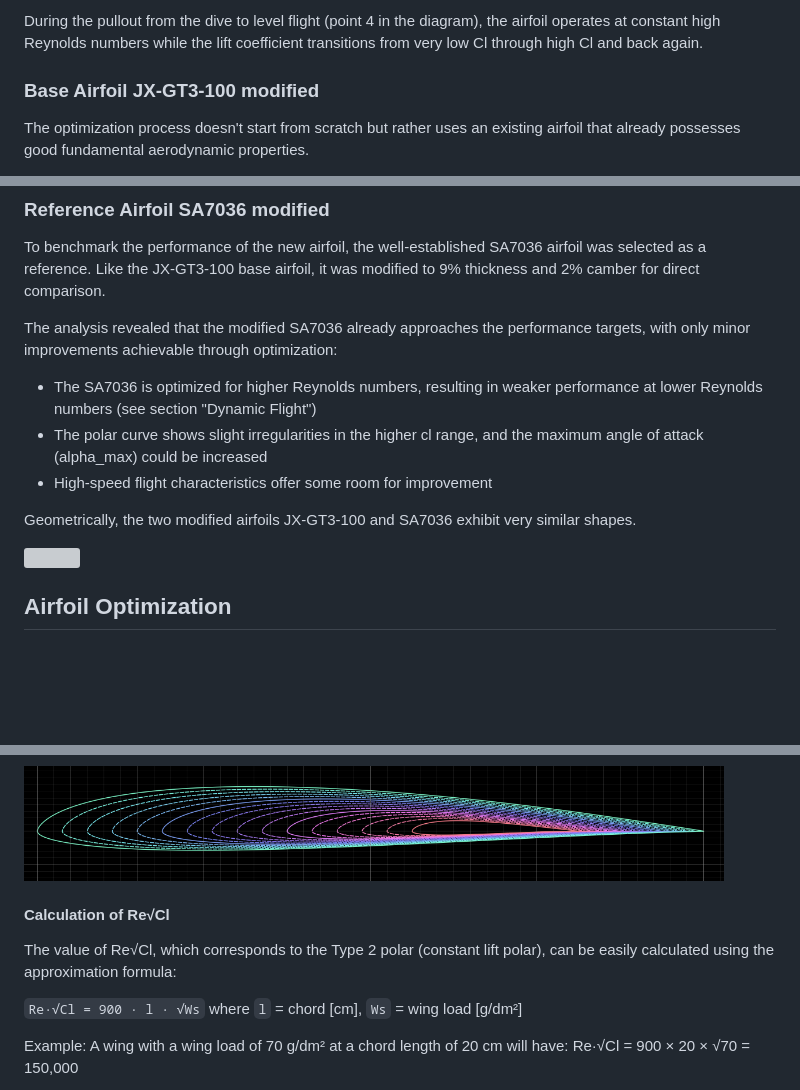
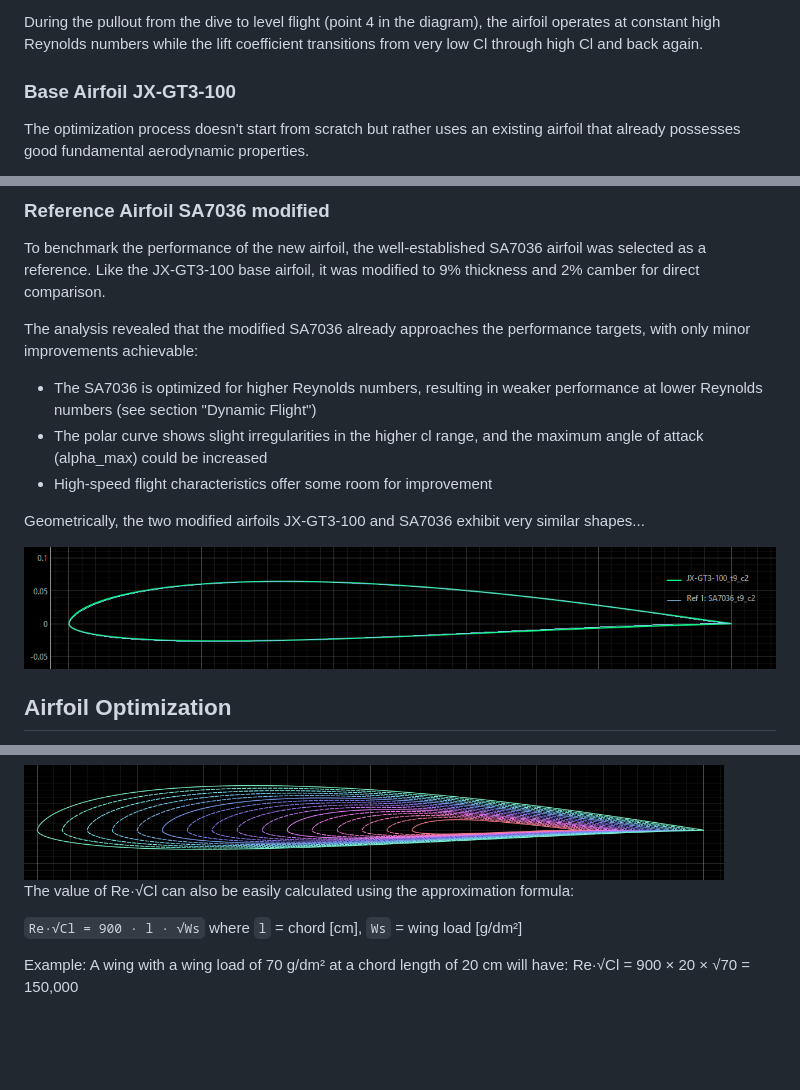
Before and after one commit to jxjo/Airfoils, a Markdown page: JX-ST/README.md, 3 parts joined by grey strips. Rendered like a GitHub page; pictures changed too: JX-ST/images/JX-GT3-100_SA7036_modified.png (added); blank space fills up the shorter version; grey boxes are pictures that could not be loaded.

```diff
--- a/JX-ST/README.md
+++ b/JX-ST/README.md
@@ -84,7 +98,7 @@ The optimization goal is therefore to design an airfoil that maintains acceptabl
 During the pullout from the dive to level flight (point 4 in the diagram), the airfoil operates at constant high Reynolds numbers while the lift coefficient transitions from very low Cl through high Cl and back again.
 
 
-### Base Airfoil JX-GT3-100 modified
+### Base Airfoil JX-GT3-100
 
 The optimization process doesn't start from scratch but rather uses an existing airfoil that already possesses good fundamental aerodynamic properties.
 
@@ -115,15 +129,14 @@ While constructing a high aspect ratio wing with an airfoil of just 9% thickness
 
 To benchmark the performance of the new airfoil, the well-established SA7036 airfoil was selected as a reference. Like the JX-GT3-100 base airfoil, it was modified to 9% thickness and 2% camber for direct comparison.
 
-The analysis revealed that the modified SA7036 already approaches the performance targets, with only minor improvements achievable through optimization:
+The analysis revealed that the modified SA7036 already approaches the performance targets, with only minor improvements achievable:
 - The SA7036 is optimized for higher Reynolds numbers, resulting in weaker performance at lower Reynolds numbers (see section "Dynamic Flight")
 - The polar curve shows slight irregularities in the higher cl range, and the maximum angle of attack (alpha_max) could be increased
 - High-speed flight characteristics offer some room for improvement
 
-Geometrically, the two modified airfoils JX-GT3-100 and SA7036 exhibit very similar shapes.
+Geometrically, the two modified airfoils JX-GT3-100 and SA7036 exhibit very similar shapes...
 
 <img src="images/JX-GT3-100_SA7036_modified.png"  width="800">
-
 
 
 
@@ -273,9 +279,7 @@ For convenience, you will find all intermediate blended airfoils from JX-ST-200
 
 <img src="images/JX-ST_family_blended.png"  width="700">
 
-#### Calculation of Re√Cl
-
-The value of Re√Cl, which corresponds to the Type 2 polar (constant lift polar), can be easily calculated using the approximation formula:
+The value of Re·√Cl can also be easily calculated using the approximation formula:
 
 `Re·√Cl = 900 · l · √Ws` where `l` = chord [cm], `Ws` = wing load [g/dm²]
 
```
Also changed, not shown: other parts of JX-ST/README.md (+28 -21 lines).
